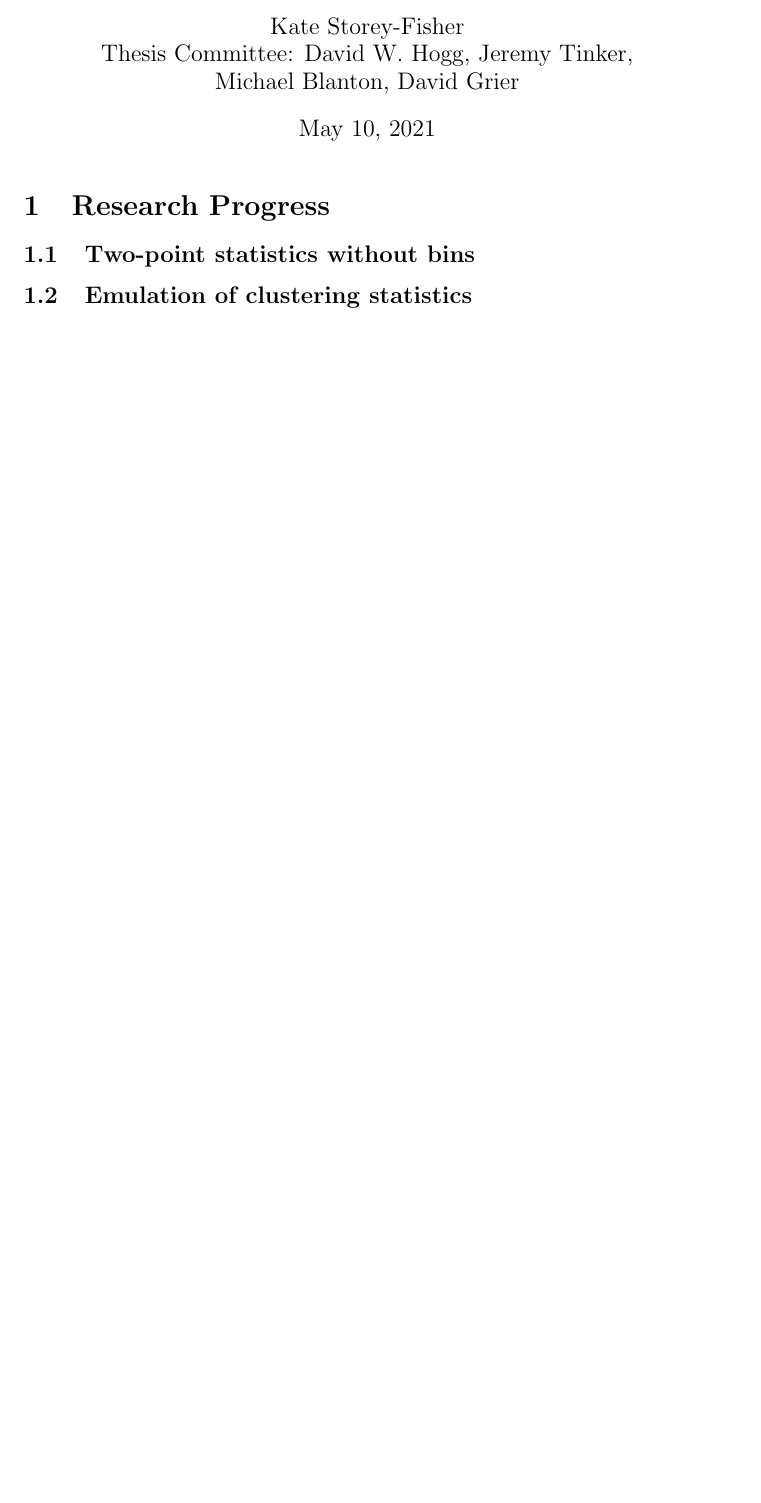
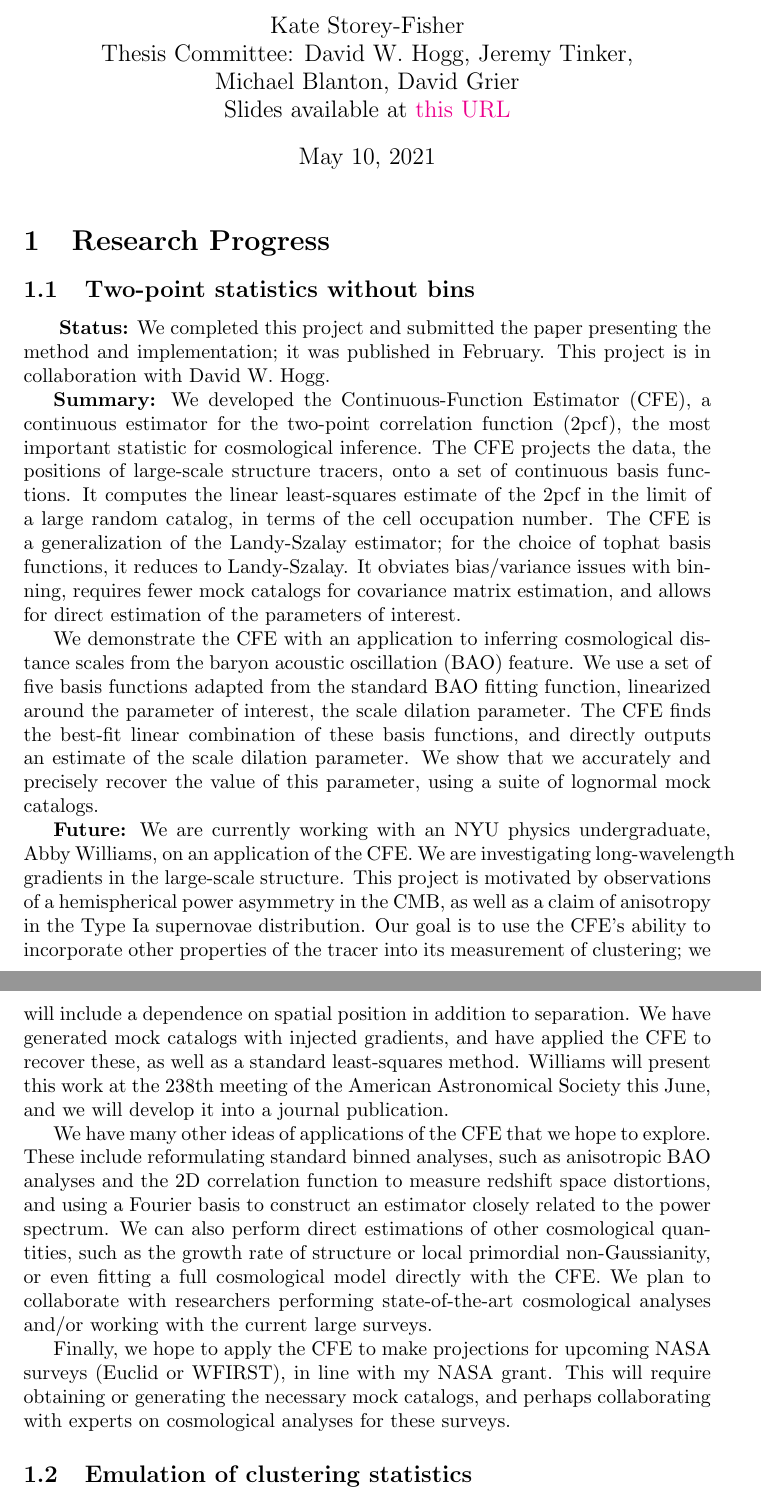
Before and after one commit to kstoreyf/tyrannosaurus-tex, a LaTeX document (annual_progress_report_year4.tex): part of page 1 of 2 before the commit and two parts of pages 1 and 2 of 4 after it, the two joined at a grey line, cut so that both start at the same text, the shorter picture padded with empty space. Compiled offline with pdfLaTeX.

Commit message:
draft of most sections of report

```diff
--- a/annual_progress_report_year4.tex
+++ b/annual_progress_report_year4.tex
@@ -1,9 +1,16 @@
 \documentclass{article}
+
+\usepackage{hyperref}
+\hypersetup{
+    colorlinks=true,
+    urlcolor=magenta
+}
 
 \title{Annual Progress Report, Year 4}
 \author{Kate Storey-Fisher \\
 Thesis Committee: David W. Hogg, Jeremy Tinker, \\
-Michael Blanton, David Grier
+Michael Blanton, David Grier \\
+Slides available at \href{https://docs.google.com/presentation/d/1hqaPXNtvDq3Bnf1CegbAA840C_V2PaNjywn1dg2yrPM/edit?usp=sharing}{this URL}
 }
 
 \begin{document}
@@ -14,3 +21,34 @@ Michael Blanton, David Grier
 
 \subsection{Two-point statistics without bins}
 
+\hspace{\parindent} \textbf{Status:}
+We completed this project and submitted the paper presenting the method and implementation; it was published in February.
+This project is in collaboration with David W. Hogg.
+
+\textbf{Summary:}
+We developed the Continuous-Function Estimator (CFE), a continuous estimator for the two-point correlation function (2pcf), the most important statistic for cosmological inference.
+The CFE projects the data, the positions of large-scale structure tracers, onto a set of continuous basis functions.
+It computes the linear least-squares estimate of the 2pcf in the limit of a large random catalog, in terms of the cell occupation number.
+The CFE is a generalization of the Landy-Szalay estimator; for the choice of tophat basis functions, it reduces to Landy-Szalay.
+It obviates bias/variance issues with binning, requires fewer mock catalogs for covariance matrix estimation, and allows for direct estimation of the parameters of interest.
+
+We demonstrate the CFE with an application to inferring cosmological distance scales from the baryon acoustic oscillation (BAO) feature.
+We use a set of five basis functions adapted from the standard BAO fitting function, linearized around the parameter of interest, the scale dilation parameter.
+The CFE finds the best-fit linear combination of these basis functions, and directly outputs an estimate of the scale dilation parameter.
+We show that we accurately and precisely recover the value of this parameter, using a suite of lognormal mock catalogs.
+
+\textbf{Future:}
+We are currently working with an NYU physics undergraduate, Abby Williams, on an application of the CFE.
+We are investigating long-wavelength gradients in the large-scale structure.
+This project is motivated by observations of a hemispherical power asymmetry in the CMB, as well as a claim of anisotropy in the Type Ia supernovae distribution.
+Our goal is to use the CFE's ability to incorporate other properties of the tracer into its measurement of clustering; we will include a dependence on spatial position in addition to separation.
+We have generated mock catalogs with injected gradients, and have applied the CFE to recover these, as well as a standard least-squares method.
+Williams will present this work at the 238th meeting of the American Astronomical Society this June, and we will develop it into a journal publication.
+
+We have many other ideas of applications of the CFE that we hope to explore.
+These include reformulating standard binned analyses, such as anisotropic BAO analyses and the 2D correlation function to measure redshift space distortions, and using a Fourier basis to construct an estimator closely related to the power spectrum.
+We can also perform direct estimations of other cosmological quantities, such as the growth rate of structure or local primordial non-Gaussianity, or even fitting a full cosmological model directly with the CFE.
+We plan to collaborate with researchers performing state-of-the-art cosmological analyses and/or working with the current large surveys.
+
+Finally, we hope to apply the CFE to make projections for upcoming NASA surveys (Euclid or WFIRST), in line with my NASA grant.
+This will require obtaining or generating the necessary mock catalogs, and perhaps collaborating with experts on cosmological analyses for these surveys.
```
Also changed, not shown: annual_progress_report_year4.tex (29 more changed lines).
